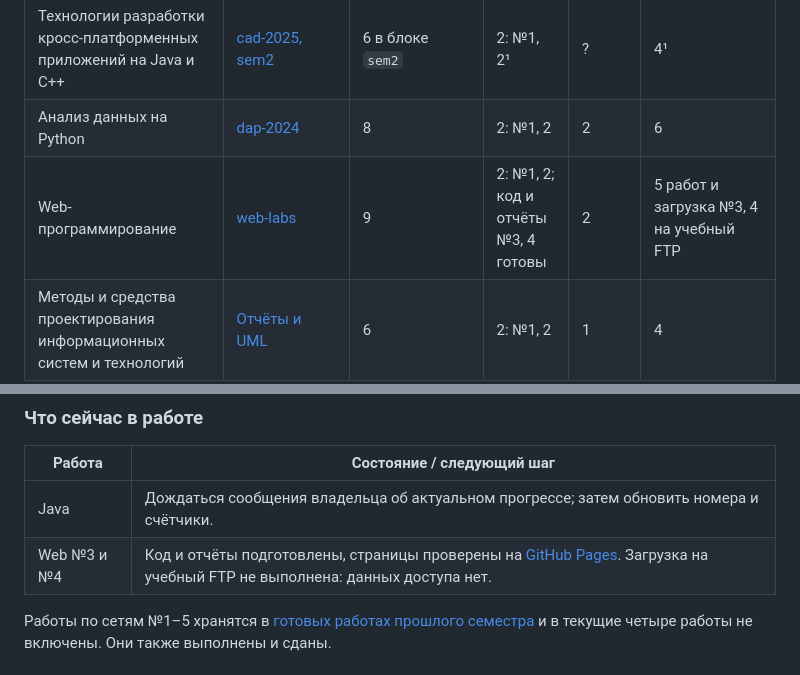
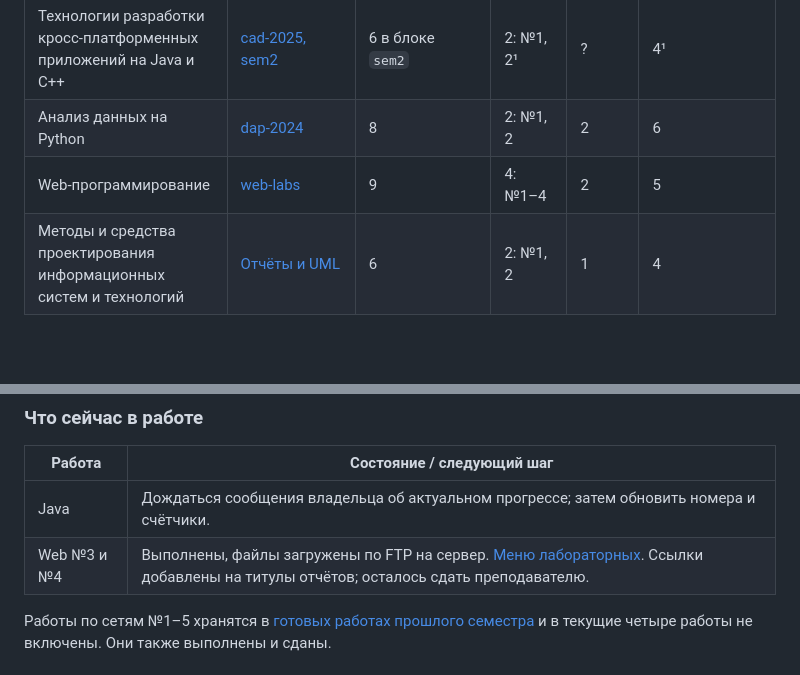
Before and after one commit to kir1lka/ucheba, a Markdown page: README.md, 2 parts joined by grey strips. Drawn GitHub-style; blank space fills up the shorter version.

Commit message:
Опубликовать Web-лабораторные на сервере и обновить готовность

```diff
--- a/README.md
+++ b/README.md
@@ -11,7 +11,7 @@
 | --- | --- | --- | --- | --- | --- |
 | Технологии разработки кросс-платформенных приложений на Java и C++ | [cad-2025, sem2](https://github.com/kir1lka/cad-2025/tree/main/sem2) | 6 в блоке `sem2` | 2: №1, 2¹ | ? | 4¹ |
 | Анализ данных на Python | [dap-2024](https://github.com/kir1lka/dap-2024) | 8 | 2: №1, 2 | 2 | 6 |
-| Web-программирование | [web-labs](https://github.com/kir1lka/web-labs) | 9 | 2: №1, 2; код и отчёты №3, 4 готовы | 2 | 5 работ и загрузка №3, 4 на учебный FTP |
+| Web-программирование | [web-labs](https://github.com/kir1lka/web-labs) | 9 | 4: №1–4 | 2 | 5 |
 | Методы и средства проектирования информационных систем и технологий | [Отчёты и UML](<методы проектирования>) | 6 | 2: №1, 2 | 1 | 4 |
 | Системы виртуальной реальности и программирование симуляторов (3D) | [Blender и отчёты](<3д>) | 12, из них 10 обязательных | 4: №1–4 | 4 | 8 из 12; обязательные номера уточнить |
 | Верификация и тестирование информационных систем | [Отчёты и методички](<тестирование>) | 9 по методичкам, программу уточнить | 2: №1, 2 | ? | 7, если программа не изменилась |
@@ -27,7 +27,7 @@
 | Работа | Состояние / следующий шаг |
 | --- | --- |
 | Java | Дождаться сообщения владельца об актуальном прогрессе; затем обновить номера и счётчики. |
-| Web №3 и №4 | Код и отчёты подготовлены, страницы проверены на [GitHub Pages](https://kir1lka.github.io/web-labs/). Загрузка на учебный FTP не выполнена: данных доступа нет. |
+| Web №3 и №4 | Выполнены, файлы загружены по FTP на сервер. [Меню лабораторных](https://hki-stroitel.ru:8443/web-labs/). Ссылки добавлены на титулы отчётов; осталось сдать преподавателю. |
 
 Работы по сетям №1–5 хранятся в [готовых работах прошлого семестра](<сети/готовые лабы 1-5>) и в текущие четыре работы не включены. Они также выполнены и сданы.
 
```
